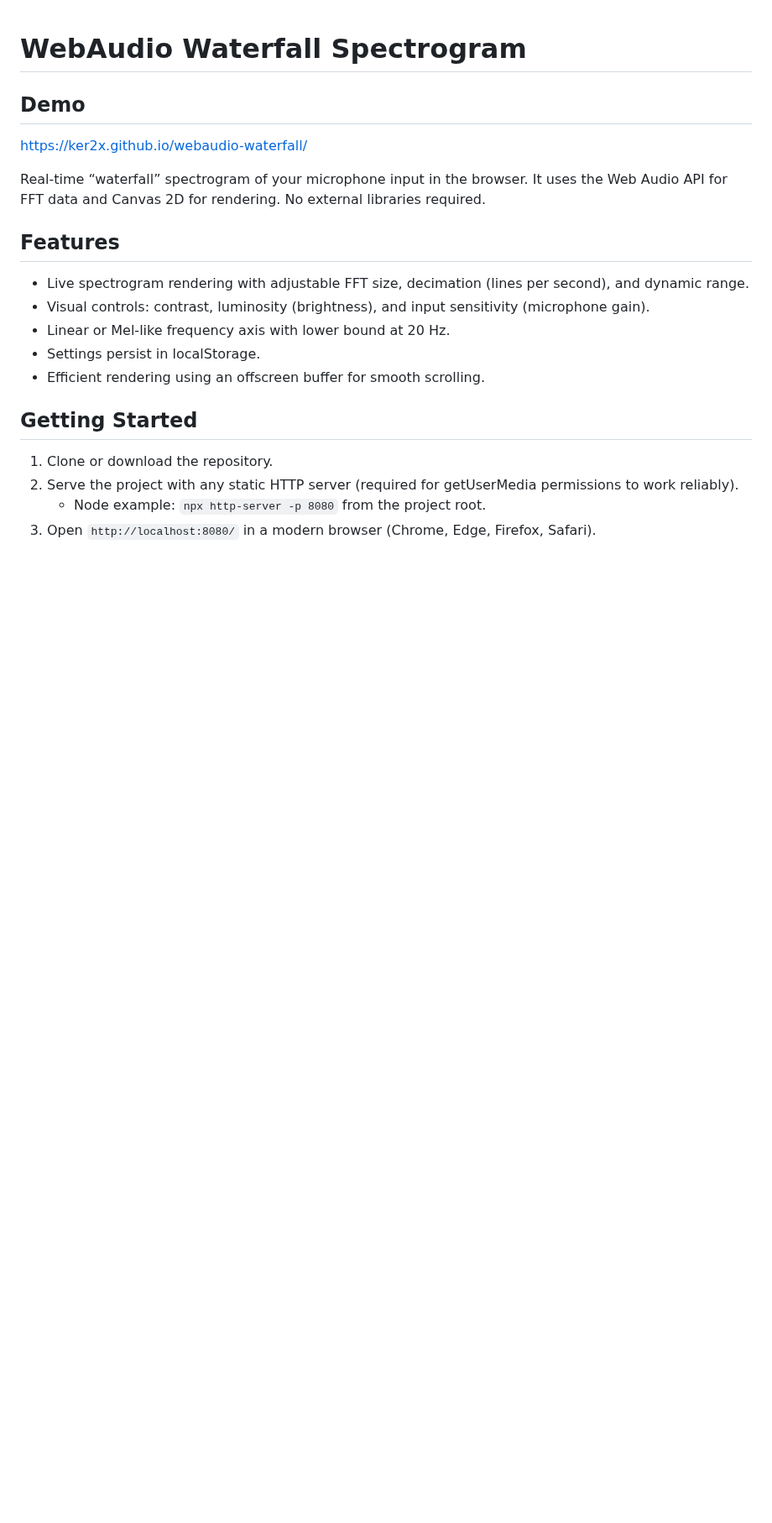
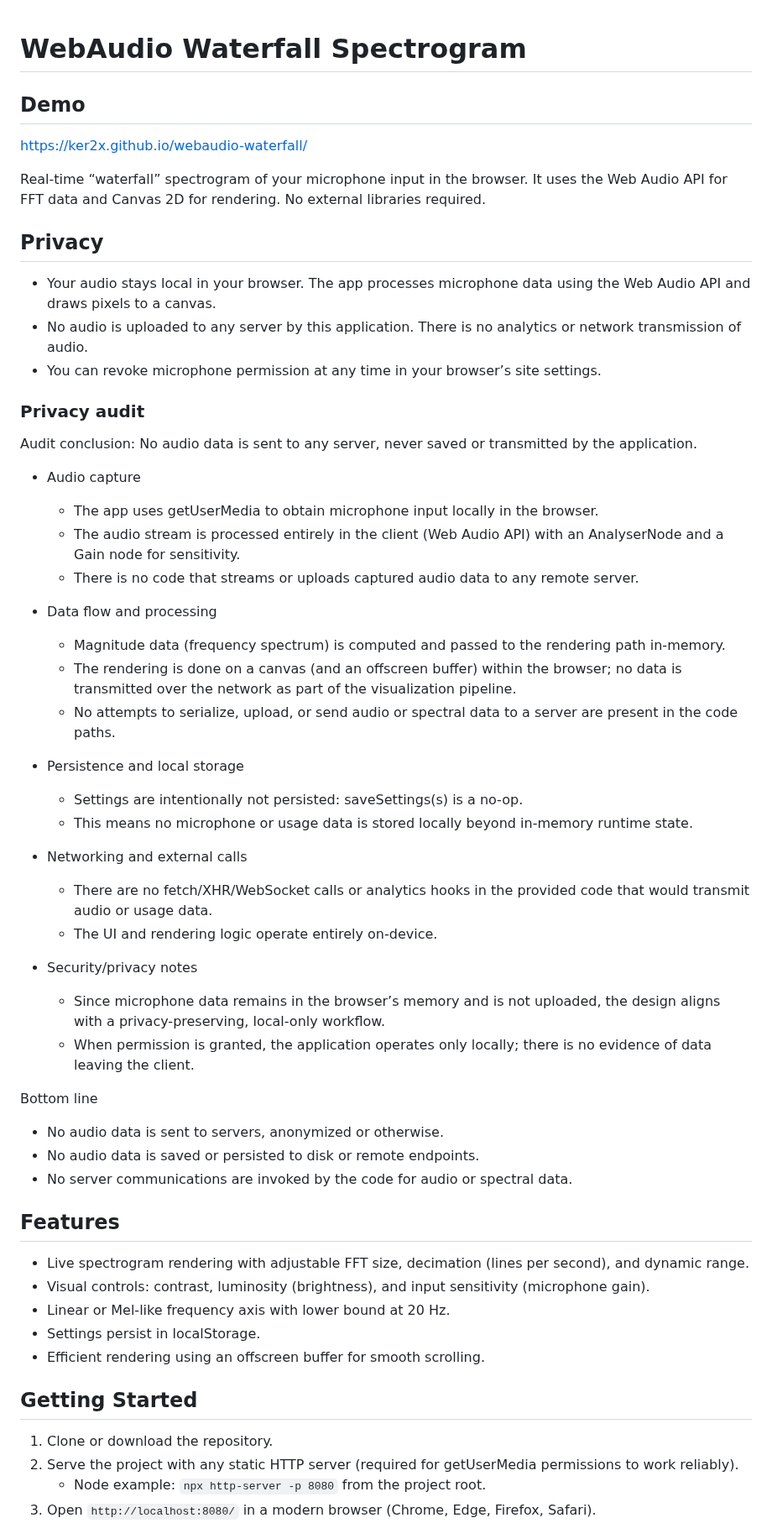
Before and after one commit to ker2x/webaudio-waterfall, a Markdown page: README.md, the part around one of its changes. Shown at 84% size. Rendered like a GitHub page; blank space fills up the shorter version.

Commit message:
Expand privacy section in README to detail audio handling, local processing, and security measures. Remove redundant privacy subsection.

```diff
--- a/README.md
+++ b/README.md
@@ -5,6 +5,45 @@
 [https://ker2x.github.io/webaudio-waterfall/](https://ker2x.github.io/webaudio-waterfall/)
 
 Real-time “waterfall” spectrogram of your microphone input in the browser. It uses the Web Audio API for FFT data and Canvas 2D for rendering. No external libraries required.
+
+
+## Privacy
+
+- Your audio stays local in your browser. The app processes microphone data using the Web Audio API and draws pixels to a canvas.
+- No audio is uploaded to any server by this application. There is no analytics or network transmission of audio.
+- You can revoke microphone permission at any time in your browser’s site settings.
+
+### Privacy audit
+
+Audit conclusion: No audio data is sent to any server, never saved or transmitted by the application.
+
+- Audio capture
+  - The app uses getUserMedia to obtain microphone input locally in the browser.
+  - The audio stream is processed entirely in the client (Web Audio API) with an AnalyserNode and a Gain node for sensitivity.
+  - There is no code that streams or uploads captured audio data to any remote server.
+
+- Data flow and processing
+  - Magnitude data (frequency spectrum) is computed and passed to the rendering path in-memory.
+  - The rendering is done on a canvas (and an offscreen buffer) within the browser; no data is transmitted over the network as part of the visualization pipeline.
+  - No attempts to serialize, upload, or send audio or spectral data to a server are present in the code paths.
+
+- Persistence and local storage
+  - Settings are intentionally not persisted: saveSettings(s) is a no-op.
+  - This means no microphone or usage data is stored locally beyond in-memory runtime state.
+
+- Networking and external calls
+  - There are no fetch/XHR/WebSocket calls or analytics hooks in the provided code that would transmit audio or usage data.
+  - The UI and rendering logic operate entirely on-device.
+
+- Security/privacy notes
+  - Since microphone data remains in the browser’s memory and is not uploaded, the design aligns with a privacy-preserving, local-only workflow.
+  - When permission is granted, the application operates only locally; there is no evidence of data leaving the client.
+
+Bottom line
+
+- No audio data is sent to servers, anonymized or otherwise.
+- No audio data is saved or persisted to disk or remote endpoints.
+- No server communications are invoked by the code for audio or spectral data.
 
 ## Features
 - Live spectrogram rendering with adjustable FFT size, decimation (lines per second), and dynamic range.
```
Also changed, not shown: other parts of README.md (+0 -5 lines).
